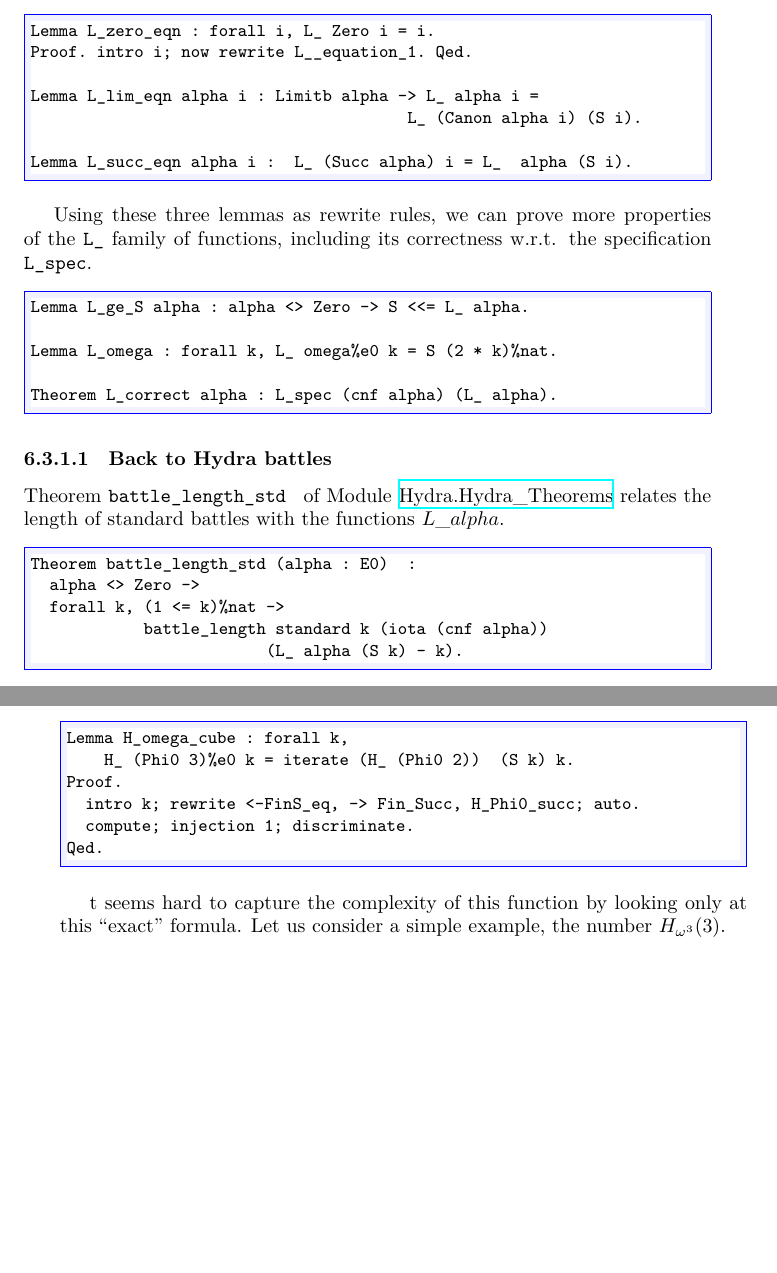
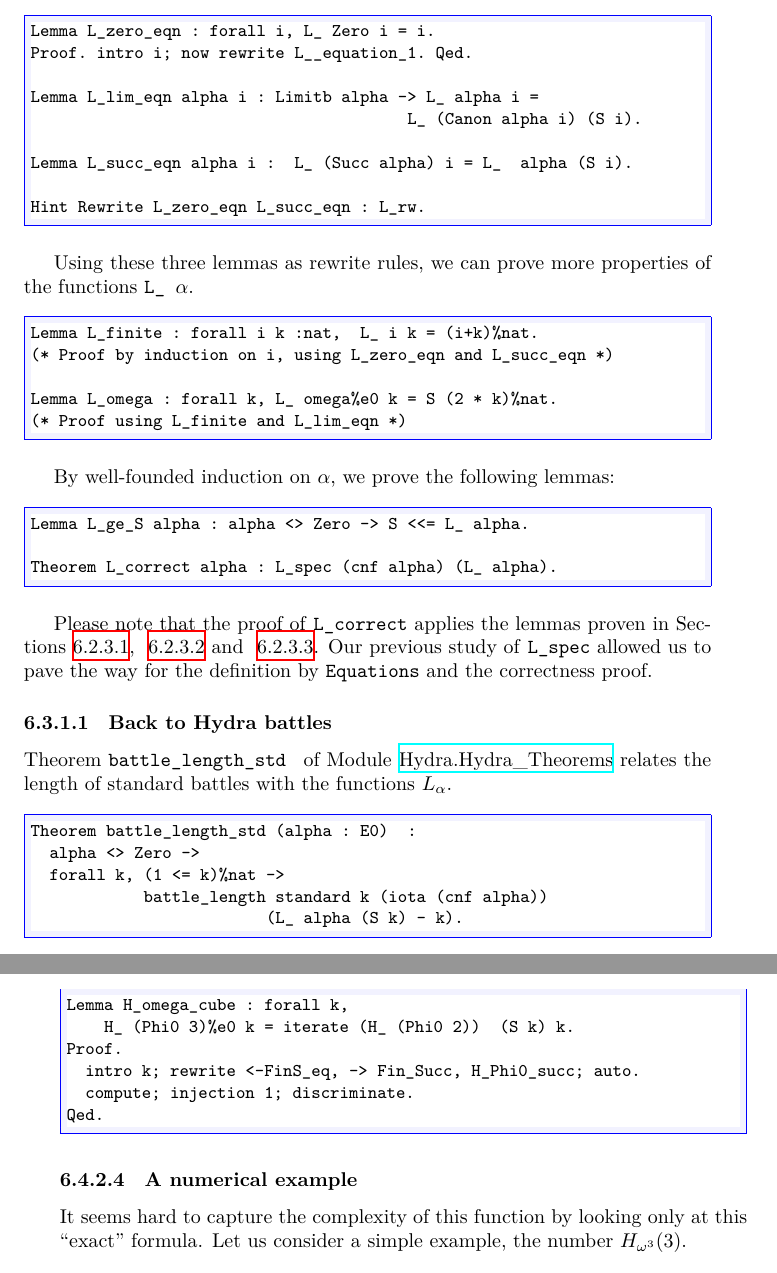
Before and after one commit to coq-community/hydra-battles, a LaTeX thesis (latex/hydras.tex, which reads latex/chapter-large-sets.tex): two parts of pages 110 and 113 of 147, joined at a grey line, cut so that both start at the same text, the shorter picture padded with empty space. Compiled offline with XeLaTeX.

Commit message:
proof simplification in L_alpha

```diff
--- a/latex/chapter-large-sets.tex
+++ b/latex/chapter-large-sets.tex
@@ -576,24 +577,37 @@ Lemma L_lim_eqn alpha i : Limitb alpha -> L_ alpha i =
                                         L_ (Canon alpha i) (S i).
 
 Lemma L_succ_eqn alpha i :  L_ (Succ alpha) i = L_  alpha (S i).
-\end{Coqsrc}
-
-Using these three lemmas as rewrite rules, we can prove more properties of the \texttt{L\_} family of functions, including its correctness w.r.t. the specification
-\texttt{L\_spec}.
+
+Hint Rewrite L_zero_eqn L_succ_eqn : L_rw.
+\end{Coqsrc}
+
+Using these three lemmas as rewrite rules, we can prove more properties of the functions \texttt{L\_ $\alpha$}.
+
+\begin{Coqsrc}
+Lemma L_finite : forall i k :nat,  L_ i k = (i+k)%nat.
+(* Proof by induction on i, using L_zero_eqn and L_succ_eqn *)
+
+Lemma L_omega : forall k, L_ omega%e0 k = S (2 * k)%nat.
+(* Proof using L_finite and L_lim_eqn *)
+\end{Coqsrc}
+
+By  well-founded induction on $\alpha$, we prove the following lemmas:
 
 \begin{Coqsrc}
 Lemma L_ge_S alpha : alpha <> Zero -> S <<= L_ alpha.
 
-Lemma L_omega : forall k, L_ omega%e0 k = S (2 * k)%nat.
-
 Theorem L_correct alpha : L_spec (cnf alpha) (L_ alpha).
 \end{Coqsrc}
 
+Please note that the proof of \texttt{L\_correct} applies the lemmas proven in Sections~\ref{sect:L-spec-zero}, ~\ref{sect:L-spec-succ} and ~\ref{sect:L-spec-lim}.
+Our previous study of \texttt{L\_spec} allowed us to pave the way for the definition by \texttt{Equations} and the correctness proof.
+
+
 
 \subsubsection{Back to Hydra battles}
 
 Theorem \texttt{battle\_length\_std } of
-Module~\href{../src/html/hydras.Hydra.Hydra_Theorems.html\#battle_length_std}{Hydra.Hydra\_Theorems} relates the length of standard battles with the functions $L\_alpha$.
+Module~\href{../src/html/hydras.Hydra.Hydra_Theorems.html\#battle_length_std}{Hydra.Hydra\_Theorems} relates the length of standard battles with the functions $L_\alpha$.
 
 \begin{Coqsrc}
 Theorem battle_length_std (alpha : E0)  :
@@ -802,8 +816,9 @@ Proof.
 Qed.
 \end{Coqsrc}
 
-
-t seems hard to capture the complexity of this function by looking only at this
+\subsubsection{A numerical example}
+
+It seems hard to capture the complexity of this function by looking only at this
 ``exact'' formula.
 Let us consider a simple example, the number $H_{\omega^3}(3)$.
 
```
Also changed, not shown: latex/chapter-large-sets.tex (21 more changed lines), 2 other files.
